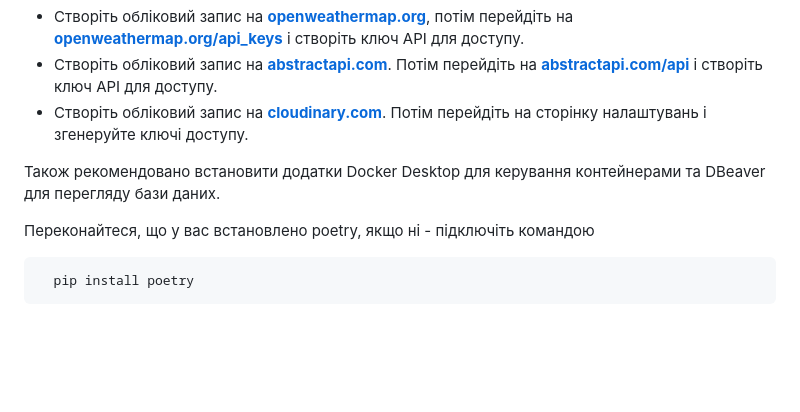
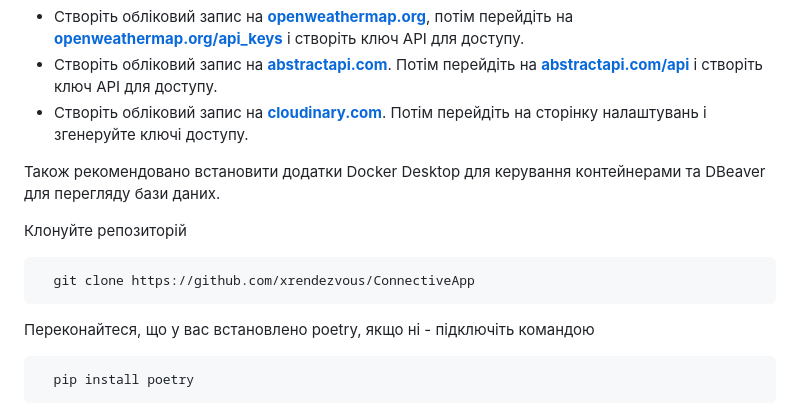
Before and after one commit to xrendezvous/ConnectiveApp, a Markdown page: README.md, the part around the change. GitHub-like rendering; blank space fills up the shorter version.

````diff
--- a/README.md
+++ b/README.md
@@ -11,6 +11,10 @@ Connective - це веб-додаток, створений на фреймво
 
 Також рекомендовано встановити додатки Docker Desktop для керування контейнерами та DBeaver для перегляду бази даних.
 
+Клонуйте репозиторій
+```bash
+  git clone https://github.com/xrendezvous/ConnectiveApp
+```
 Переконайтеся, що у вас встановлено poetry, якщо ні - підключіть командою
 ```bash
   pip install poetry
````
